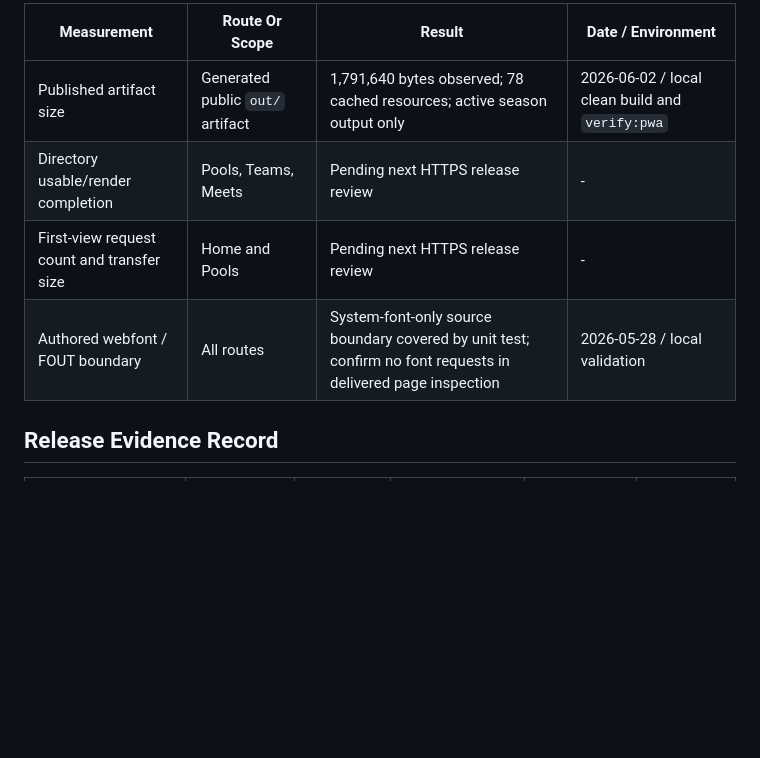
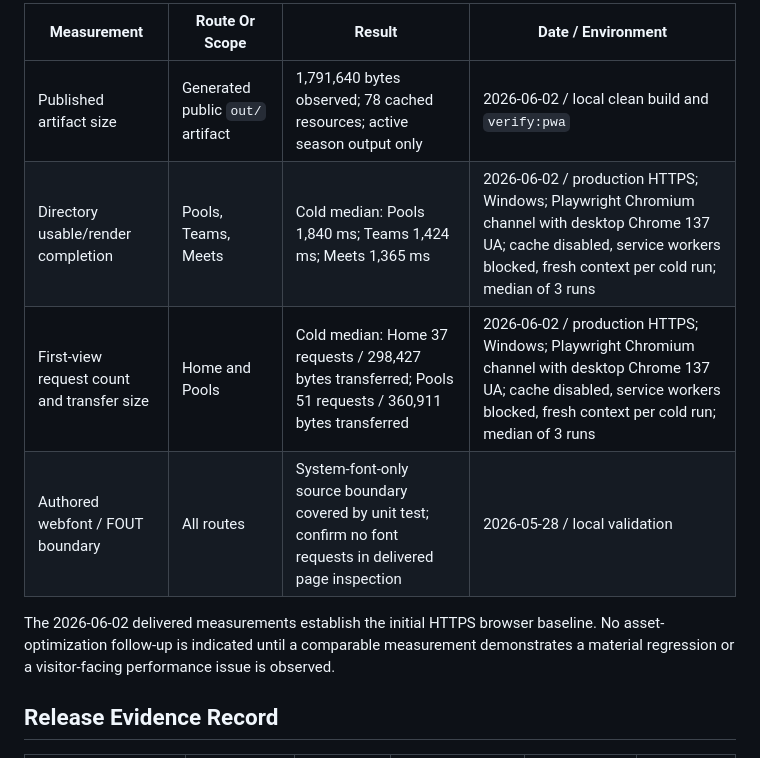
Before and after one commit to simonua/cnsl, a Markdown page: docs/release-checklist.md, the part around the change. Drawn GitHub-style; blank space fills up the shorter version.

```diff
--- a/docs/release-checklist.md
+++ b/docs/release-checklist.md
@@ -63,9 +63,11 @@ Record occasional browser measurements here or in the release record when UI beh
 | Measurement | Route Or Scope | Result | Date / Environment |
 | --- | --- | --- | --- |
 | Published artifact size | Generated public `out/` artifact | 1,791,640 bytes observed; 78 cached resources; active season output only | 2026-06-02 / local clean build and `verify:pwa` |
-| Directory usable/render completion | Pools, Teams, Meets | Pending next HTTPS release review | - |
-| First-view request count and transfer size | Home and Pools | Pending next HTTPS release review | - |
+| Directory usable/render completion | Pools, Teams, Meets | Cold median: Pools 1,840 ms; Teams 1,424 ms; Meets 1,365 ms | 2026-06-02 / production HTTPS; Windows; Playwright Chromium channel with desktop Chrome 137 UA; cache disabled, service workers blocked, fresh context per cold run; median of 3 runs |
+| First-view request count and transfer size | Home and Pools | Cold median: Home 37 requests / 298,427 bytes transferred; Pools 51 requests / 360,911 bytes transferred | 2026-06-02 / production HTTPS; Windows; Playwright Chromium channel with desktop Chrome 137 UA; cache disabled, service workers blocked, fresh context per cold run; median of 3 runs |
 | Authored webfont / FOUT boundary | All routes | System-font-only source boundary covered by unit test; confirm no font requests in delivered page inspection | 2026-05-28 / local validation |
+
+The 2026-06-02 delivered measurements establish the initial HTTPS browser baseline. No asset-optimization follow-up is indicated until a comparable measurement demonstrates a material regression or a visitor-facing performance issue is observed.
 
 ## Release Evidence Record
 
```
Also changed, not shown: docs/refactoring-plan.md (+5 -12 lines).
